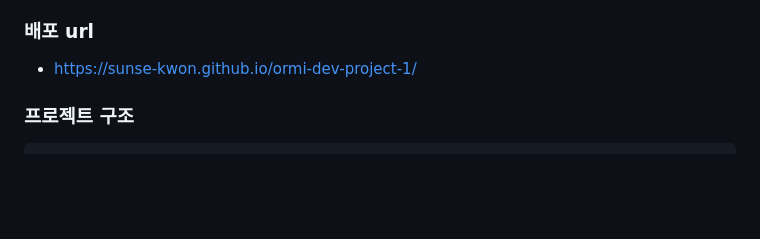
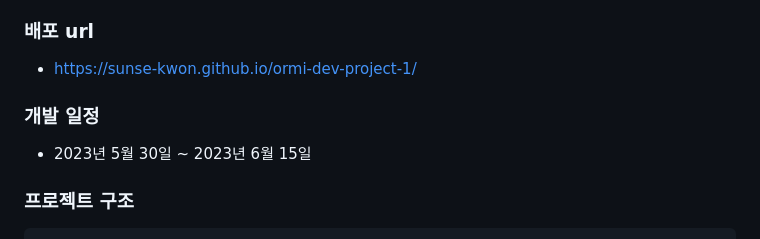
Before and after one commit to sunse-kwon/ESTsoft-BE-bootcamp-project-1-html-css, a Markdown page: README.md, the part around one of its changes. Rendered like a GitHub page; blank space fills up the shorter version.

````diff
--- a/README.md
+++ b/README.md
@@ -22,6 +22,9 @@
 
 ### 배포 url
 - https://sunse-kwon.github.io/ormi-dev-project-1/
+
+### 개발 일정
+- 2023년 5월 30일 ~ 2023년 6월 15일
 
 ### 프로젝트 구조
 ```
````
Also changed, not shown: other parts of README.md (+12 -2 lines).
